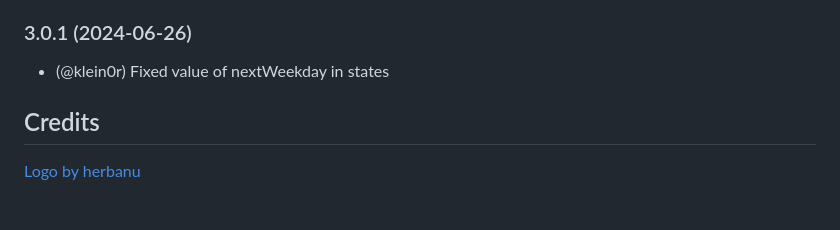
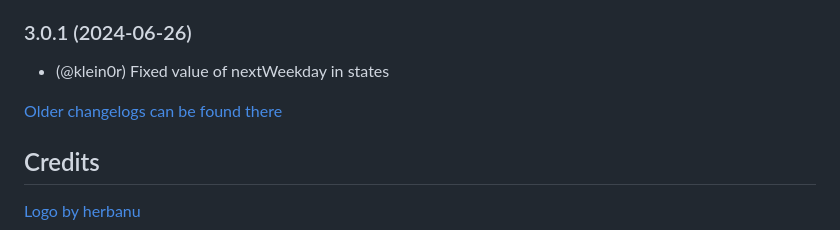
Before and after one commit to klein0r/ioBroker.birthdays, a Markdown page: README.md, the part around the change. Drawn GitHub-style; blank space fills up the shorter version.

Commit message:
Changelog old

```diff
--- a/README.md
+++ b/README.md
@@ -75,6 +75,8 @@ NodeJS >= 20.x and js-controller >= 6 is required
 
 * (@klein0r) Fixed value of nextWeekday in states
 
+[Older changelogs can be found there](CHANGELOG_OLD.md)
+
 ## Credits
 
 [Logo by herbanu](https://pixabay.com/de/vectors/geburtstag-karte-cele-feier-design-3148707/)
```
